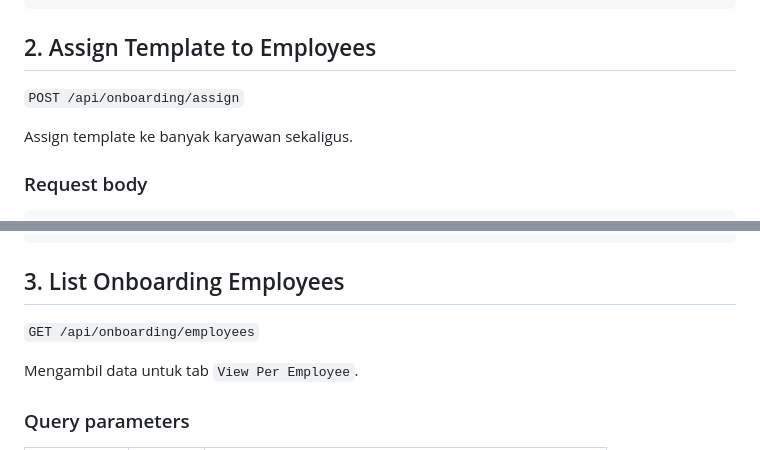
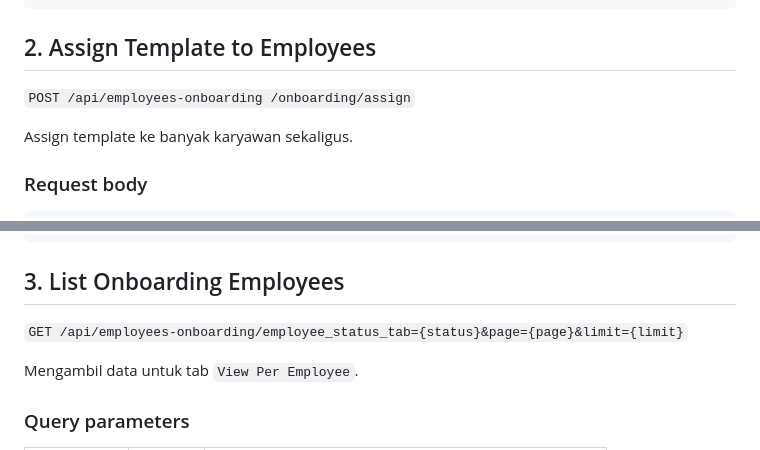
Before and after one commit to Naidleri/EmployeeHRIS, a Markdown page: API_CONTRACT.md, 2 parts joined by grey strips. GitHub-like rendering.

Commit message:
update api

```diff
--- a/API_CONTRACT.md
+++ b/API_CONTRACT.md
@@ -75,7 +75,7 @@ Membuat template onboarding baru.
 
 ## 2. Assign Template to Employees
 
-`POST /api/onboarding/assign`
+`POST /api/employees-onboarding /onboarding/assign`
 
 Assign template ke banyak karyawan sekaligus.
 
@@ -113,7 +113,7 @@ Assign template ke banyak karyawan sekaligus.
 
 ## 3. List Onboarding Employees
 
-`GET /api/onboarding/employees`
+`GET /api/employees-onboarding/employee_status_tab={status}&page={page}&limit={limit}`
 
 Mengambil data untuk tab `View Per Employee`.
 
```
